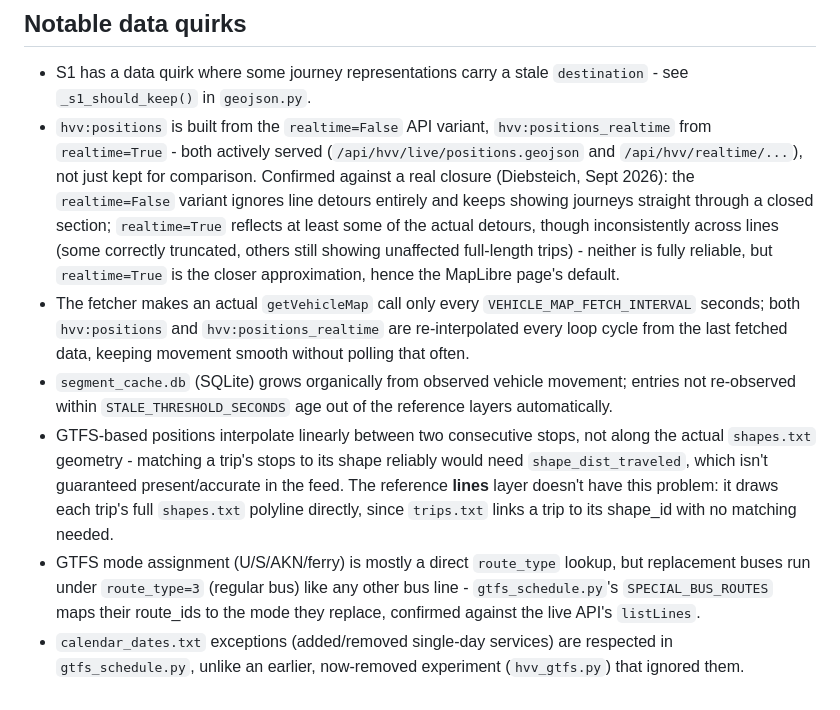
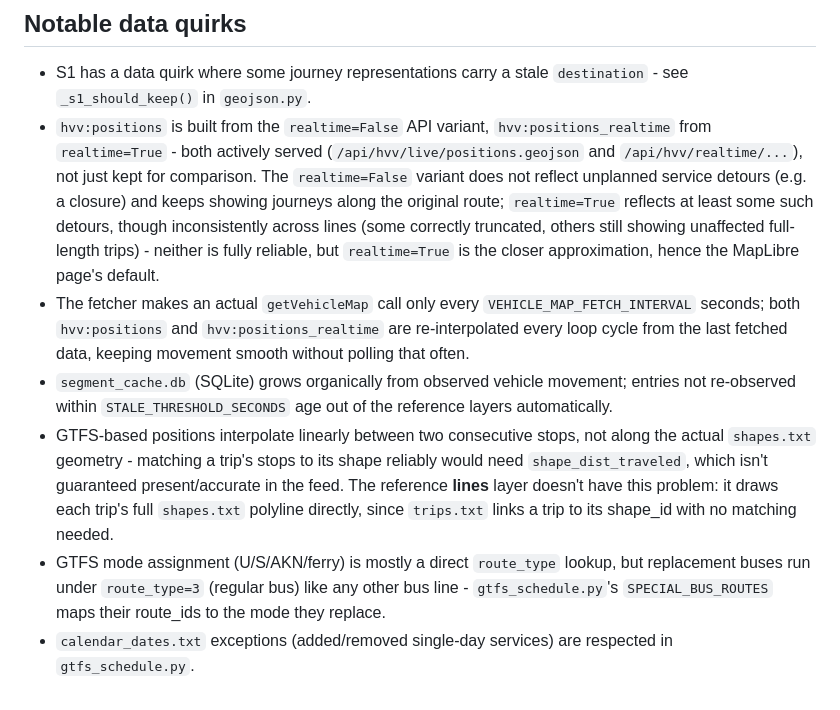
Before and after one commit to jaluebbe/HVVMap, a Markdown page: README.md, the part around the change. Rendered like a GitHub page.

Commit message:
removed some dev history from README.

```diff
--- a/README.md
+++ b/README.md
@@ -172,13 +172,13 @@ GTI fetcher needs `GTI_USER`/`GTI_HMAC_SECRET`.
 - `hvv:positions` is built from the `realtime=False` API variant,
   `hvv:positions_realtime` from `realtime=True` - both actively served
   (`/api/hvv/live/positions.geojson` and `/api/hvv/realtime/...`), not just
-  kept for comparison. Confirmed against a real closure (Diebsteich, Sept
-  2026): the `realtime=False` variant ignores line detours entirely and
-  keeps showing journeys straight through a closed section; `realtime=True`
-  reflects at least some of the actual detours, though inconsistently
-  across lines (some correctly truncated, others still showing unaffected
-  full-length trips) - neither is fully reliable, but `realtime=True` is
-  the closer approximation, hence the MapLibre page's default.
+  kept for comparison. The `realtime=False` variant does not reflect
+  unplanned service detours (e.g. a closure) and keeps showing journeys
+  along the original route; `realtime=True` reflects at least some such
+  detours, though inconsistently across lines (some correctly truncated,
+  others still showing unaffected full-length trips) - neither is fully
+  reliable, but `realtime=True` is the closer approximation, hence the
+  MapLibre page's default.
 - The fetcher makes an actual `getVehicleMap` call only every
   `VEHICLE_MAP_FETCH_INTERVAL` seconds; both `hvv:positions` and
   `hvv:positions_realtime` are re-interpolated every loop cycle from the
@@ -196,8 +196,6 @@ GTI fetcher needs `GTI_USER`/`GTI_HMAC_SECRET`.
 - GTFS mode assignment (U/S/AKN/ferry) is mostly a direct `route_type`
   lookup, but replacement buses run under `route_type=3` (regular bus) like
   any other bus line - `gtfs_schedule.py`'s `SPECIAL_BUS_ROUTES` maps their
-  route_ids to the mode they replace, confirmed against the live API's
-  `listLines`.
+  route_ids to the mode they replace.
 - `calendar_dates.txt` exceptions (added/removed single-day services) are
-  respected in `gtfs_schedule.py`, unlike an earlier, now-removed
-  experiment (`hvv_gtfs.py`) that ignored them.
+  respected in `gtfs_schedule.py`.
```
